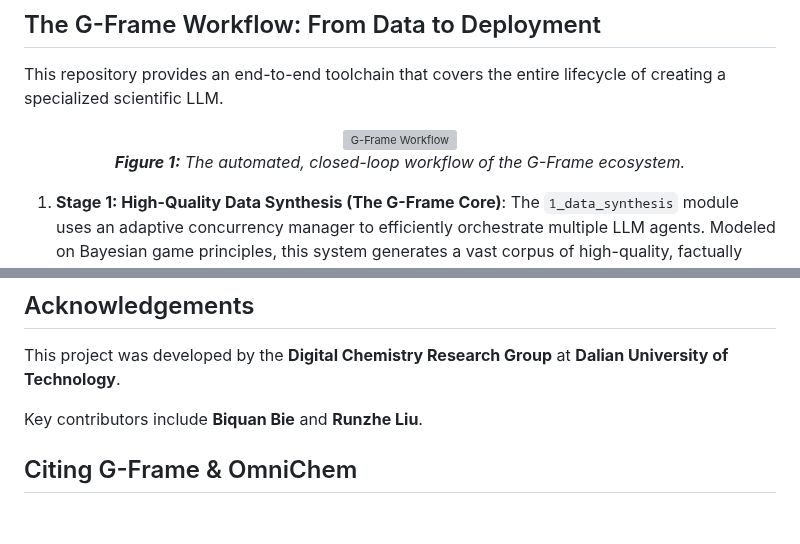
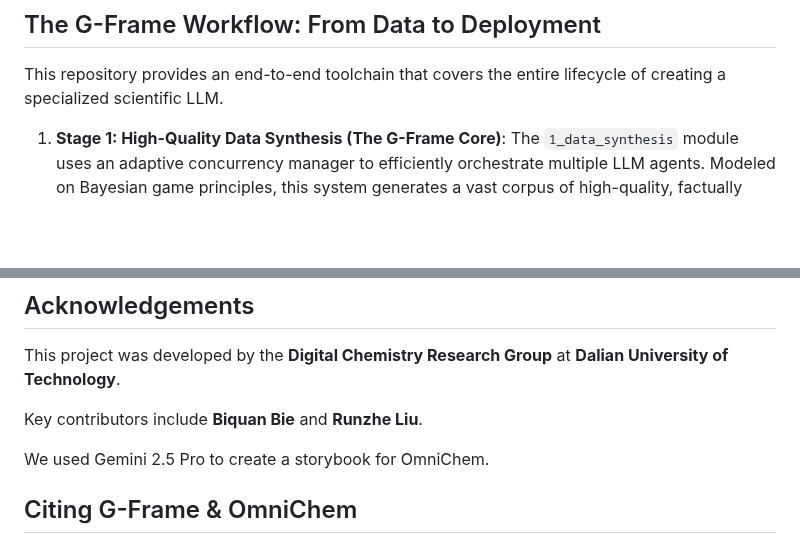
Before and after one commit to Billy-Liu-DUT/G-Frame, a Markdown page: README.md, 2 parts joined by grey strips. GitHub-like rendering; blank space fills up the shorter version; grey boxes are pictures that could not be loaded.

```diff
--- a/README.md
+++ b/README.md
@@ -13,12 +13,6 @@ This work establishes a scalable and automated paradigm for creating domain-spec
 ## The G-Frame Workflow: From Data to Deployment
 
 This repository provides an end-to-end toolchain that covers the entire lifecycle of creating a specialized scientific LLM.
-
-<p align="center">
-  <img src="https://i.imgur.com/your-workflow-diagram.png" alt="G-Frame Workflow" width="800"/>
-  <br/>
-  <i><b>Figure 1:</b> The automated, closed-loop workflow of the G-Frame ecosystem.</i>
-</p>
 
 1.  **Stage 1: High-Quality Data Synthesis (The G-Frame Core)**: The `1_data_synthesis` module uses an adaptive concurrency manager to efficiently orchestrate multiple LLM agents. Modeled on Bayesian game principles, this system generates a vast corpus of high-quality, factually grounded chemical data.
 2.  **Stage 2: Model Training**: The `2_model_training` scripts use the synthesized data to fine-tune a base model, creating the specialized OmniChem model. The suite supports both pre-training and supervised fine-tuning (SFT) with DeepSpeed.
@@ -106,6 +100,8 @@ This project was developed by the **Digital Chemistry Research Group** at **Dali
 
 Key contributors include **Biquan Bie** and **Runzhe Liu**.
 
+We used Gemini 2.5 Pro to create a storybook for OmniChem.
+
 ## Citing G-Frame & OmniChem
 
 If you use the G-Frame framework or the OmniChem model in your research, please consider citing this repository. You can use the "Cite this repository" feature on the right sidebar of the GitHub page.
```
